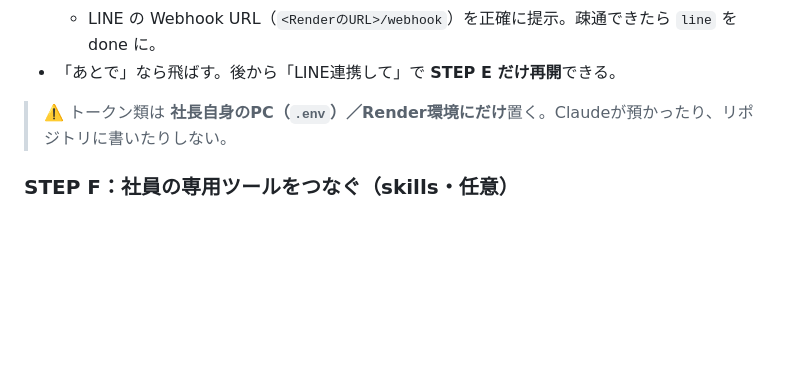
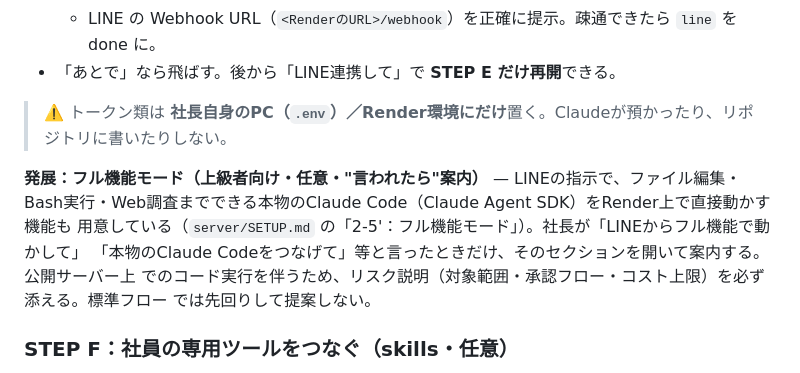
Before and after one commit to suzukikohomadha-ai/kouki-ai-lab, a Markdown page: CLAUDE.md, the part around the change. GitHub-like rendering; blank space fills up the shorter version.

Commit message:
CLAUDE.md: フル機能モード（Render上のClaude Agent SDK直接操作）の案内を追加
Co-Authored-By: Claude Sonnet 5 <noreply@anthropic.com>

```diff
--- a/CLAUDE.md
+++ b/CLAUDE.md
@@ -254,6 +254,13 @@ AI美女アカウント運営事業は2026-07-25付で廃止し、関連ファ
 - 「あとで」なら飛ばす。後から「LINE連携して」で **STEP E だけ再開**できる。
 
 > ⚠️ トークン類は **社長自身のPC（`.env`）／Render環境にだけ**置く。Claudeが預かったり、リポジトリに書いたりしない。
+
+**発展：フル機能モード（上級者向け・任意・"言われたら"案内）** — LINEの指示で、ファイル編集・
+Bash実行・Web調査までできる本物のClaude Code（Claude Agent SDK）をRender上で直接動かす機能も
+用意している（`server/SETUP.md` の「2-5'：フル機能モード」）。社長が「LINEからフル機能で動かして」
+「本物のClaude Codeをつなげて」等と言ったときだけ、そのセクションを開いて案内する。公開サーバー上
+でのコード実行を伴うため、リスク説明（対象範囲・承認フロー・コスト上限）を必ず添える。標準フロー
+では先回りして提案しない。
 
 ### STEP F：社員の専用ツールをつなぐ（skills・任意）
 
```
